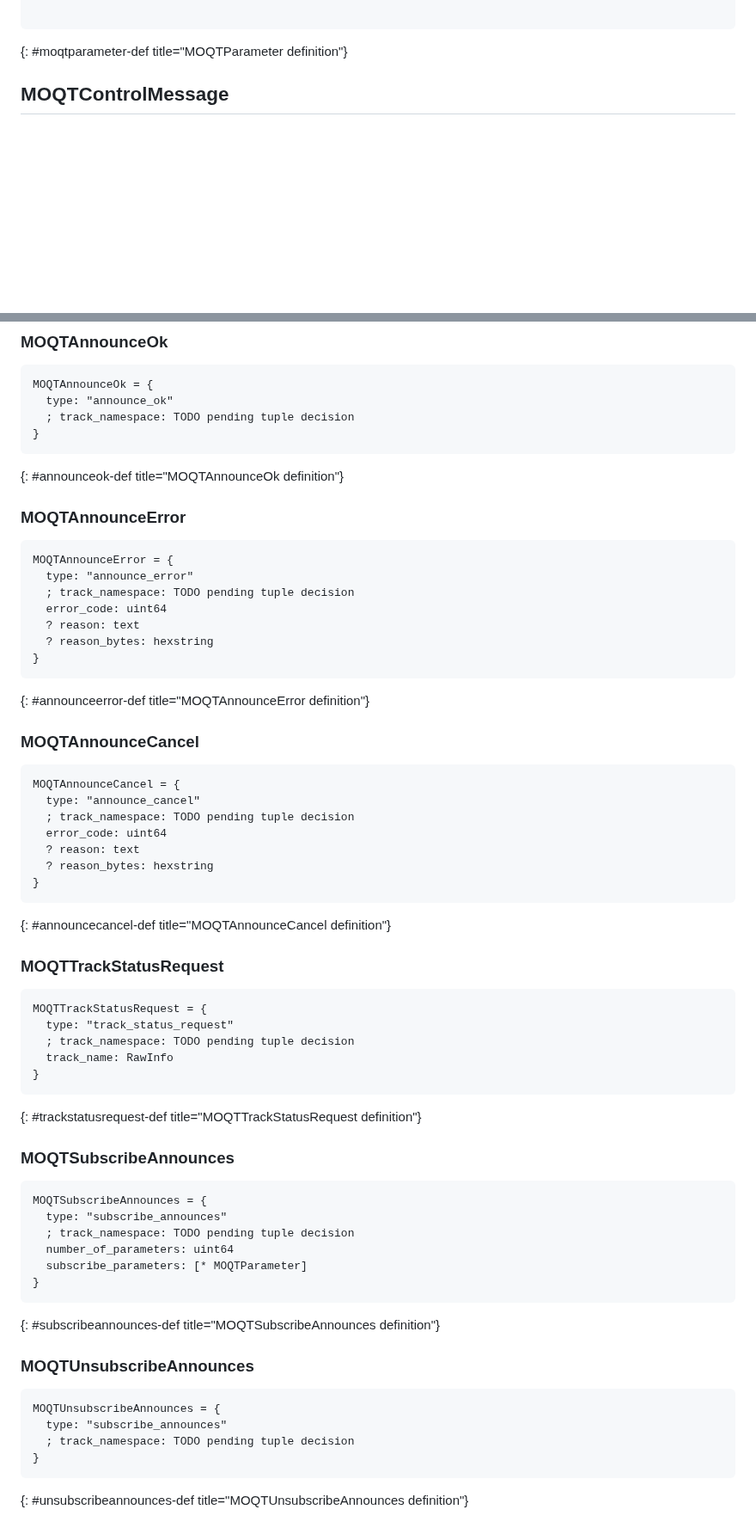
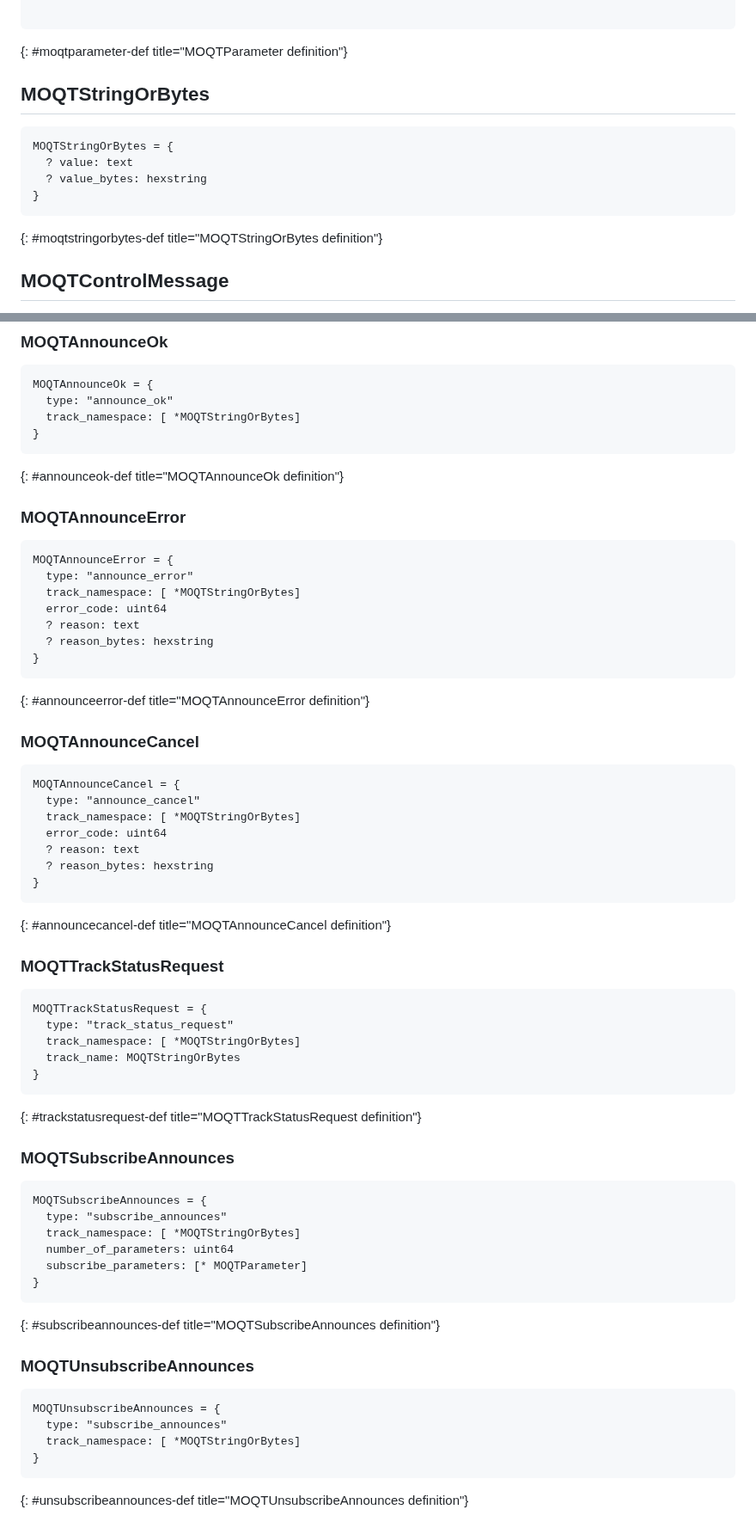
Before and after one commit to LPardue/draft-pardue-moq-qlog-moq-events, a Markdown page: draft-pardue-moq-qlog-moq-events.md, 2 parts joined by grey strips. Shown at 86% size. Rendered like a GitHub page; blank space fills up the shorter version.

Commit message:
Add MOQTStringOrBytes type for track/track namespace and define track_namespace fields

```diff
--- a/draft-pardue-moq-qlog-moq-events.md
+++ b/draft-pardue-moq-qlog-moq-events.md
@@ -511,6 +511,15 @@ $MOQTParameterName /= "authorization_info" /
 ~~~
 {: #moqtparameter-def title="MOQTParameter definition"}
 
+## MOQTStringOrBytes
+
+~~~ cddl
+MOQTStringOrBytes = {
+  ? value: text
+  ? value_bytes: hexstring
+}
+~~~
+{: #moqtstringorbytes-def title="MOQTStringOrBytes definition"}
 
 ## MOQTControlMessage
 
@@ -684,7 +693,7 @@ MOQTFetchCancel = {
 ~~~ cddl
 MOQTAnnounceOk = {
   type: "announce_ok"
-  ; track_namespace: TODO pending tuple decision
+  track_namespace: [ *MOQTStringOrBytes]
 }
 ~~~
 {: #announceok-def title="MOQTAnnounceOk definition"}
@@ -694,7 +703,7 @@ MOQTAnnounceOk = {
 ~~~ cddl
 MOQTAnnounceError = {
   type: "announce_error"
-  ; track_namespace: TODO pending tuple decision
+  track_namespace: [ *MOQTStringOrBytes]
   error_code: uint64
   ? reason: text
   ? reason_bytes: hexstring
@@ -707,7 +716,7 @@ MOQTAnnounceError = {
 ~~~ cddl
 MOQTAnnounceCancel = {
   type: "announce_cancel"
-  ; track_namespace: TODO pending tuple decision
+  track_namespace: [ *MOQTStringOrBytes]
   error_code: uint64
   ? reason: text
   ? reason_bytes: hexstring
@@ -720,8 +729,8 @@ MOQTAnnounceCancel = {
 ~~~ cddl
 MOQTTrackStatusRequest = {
   type: "track_status_request"
-  ; track_namespace: TODO pending tuple decision
-  track_name: RawInfo
+  track_namespace: [ *MOQTStringOrBytes]
+  track_name: MOQTStringOrBytes
 }
 ~~~
 {: #trackstatusrequest-def title="MOQTTrackStatusRequest definition"}
@@ -731,7 +740,7 @@ MOQTTrackStatusRequest = {
 ~~~ cddl
 MOQTSubscribeAnnounces = {
   type: "subscribe_announces"
-  ; track_namespace: TODO pending tuple decision
+  track_namespace: [ *MOQTStringOrBytes]
   number_of_parameters: uint64
   subscribe_parameters: [* MOQTParameter]
 }
@@ -743,7 +752,7 @@ MOQTSubscribeAnnounces = {
 ~~~ cddl
 MOQTUnsubscribeAnnounces = {
   type: "subscribe_announces"
-  ; track_namespace: TODO pending tuple decision
+  track_namespace: [ *MOQTStringOrBytes]
 }
 ~~~
 {: #unsubscribeannounces-def title="MOQTUnsubscribeAnnounces definition"}
```
Also changed, not shown: other parts of draft-pardue-moq-qlog-moq-events.md (+10 -10 lines).
